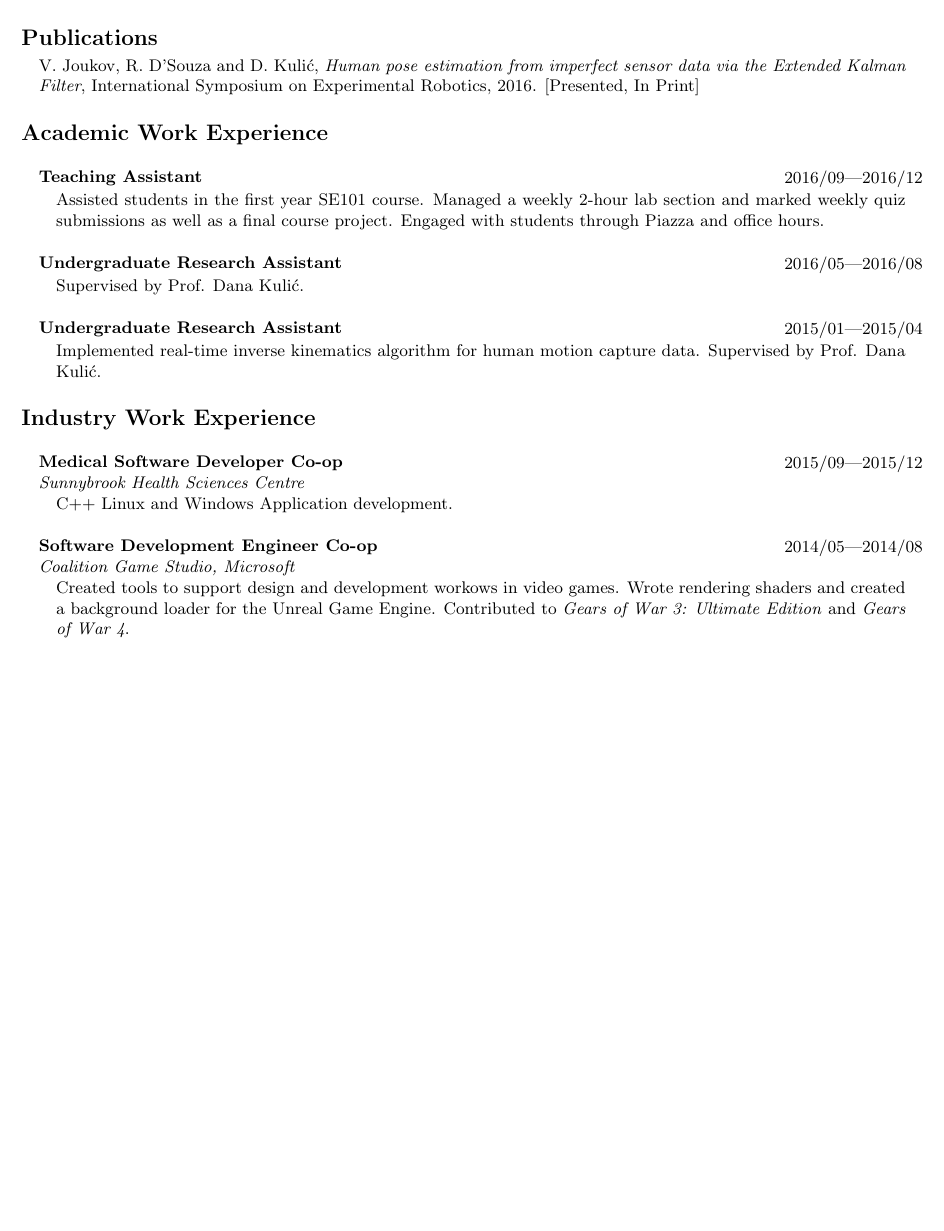
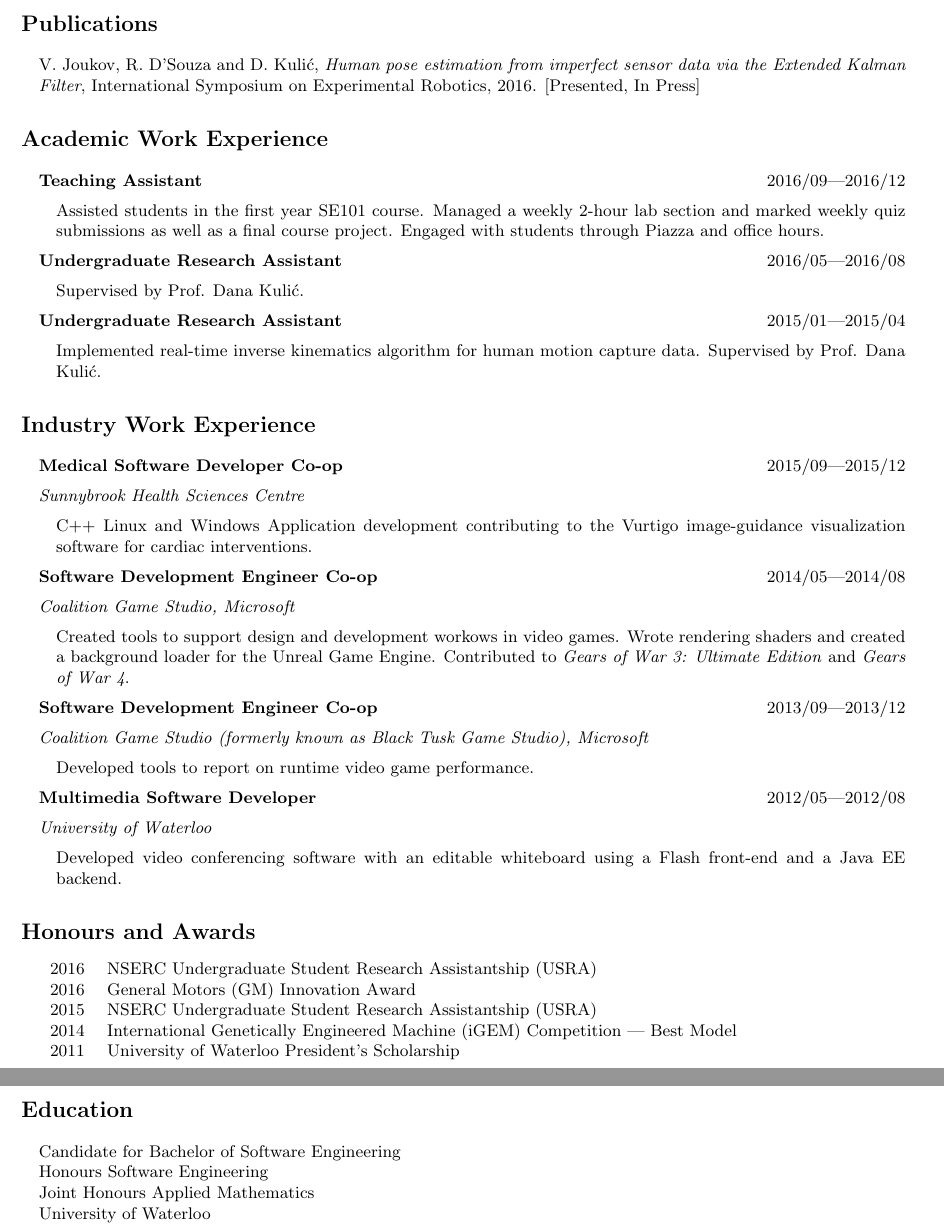
Before and after one commit to rollends/resume, a LaTeX CV (rs2dsouz_CV.tex): part of the page before the commit and two parts of pages 1 and 2 of 2 after it, the two joined at a grey line, cut so that both start at the same text, the shorter picture padded with empty space. Compiled offline with pdfLaTeX.

Commit message:
All jobs in...just modifying styles left.

```diff
--- a/rs2dsouz_CV.tex
+++ b/rs2dsouz_CV.tex
@@ -3,9 +3,11 @@
 \usepackage{url}
 
 \pagestyle{plain}
+\makeevenfoot{plain}{}{}{}
+\makeoddfoot{plain}{}{}{}
 
 \setlength{\parindent}{0em}
-\setlength{\parskip}{0.25em}
+\setlength{\parskip}{0.5em}
 \setlength{\partopsep}{0em}
 
 \setheadfoot{0em}{1em}
@@ -33,26 +43,26 @@
 % Title of CV
 \LARGE{\textsc{Rollen D'Souza}}\\
 \small{\url{rs2dsouz@edu.uwaterloo.ca}~\textbullet~\url{github.com/rollends} }\\
-\rule{\textwidth}{0.4pt}
+\rule{\linewidth}{0.4pt}
 
 \section*{Publications}
 \begin{adjustwidth}{1em}{0em}%
 V. Joukov, R. D'Souza and D. Kuli\'{c}, \emph{Human pose estimation from imperfect sensor data via the Extended Kalman
-Filter}, International Symposium on Experimental Robotics, 2016. [Presented, In Print]
+Filter}, International Symposium on Experimental Robotics, 2016. [Presented, In Press]
 \end{adjustwidth}
 
 \section*{Academic Work Experience}
 \begin{adjustwidth}{1em}{0em}%
-    \entryGeneral{2016/09\textemdash 2016/12}{\textbf{Teaching Assistant}}{
+    \entrySimple{2016/09\textemdash 2016/12}{Teaching Assistant}{
         Assisted students in the first year SE101 course. Managed a weekly 2-hour lab section and marked weekly quiz
         submissions as well as a final course project. Engaged with students through Piazza and office hours.
     }
 
-    \entryGeneral{2016/05\textemdash 2016/08}{\textbf{Undergraduate Research Assistant}}{
+    \entrySimple{2016/05\textemdash 2016/08}{Undergraduate Research Assistant}{
         Supervised by Prof. Dana Kuli\'{c}.
     }
 
-    \entryGeneral{2015/01\textemdash 2015/04}{\textbf{Undergraduate Research Assistant}}{
+    \entrySimple{2015/01\textemdash 2015/04}{Undergraduate Research Assistant}{
         Implemented real-time inverse kinematics algorithm for human motion capture data. Supervised by Prof.
         Dana Kuli\'{c}.
     }
@@ -60,21 +70,46 @@ Filter}, International Symposium on Experimental Robotics, 2016. [Presented, In
 
 \section*{Industry Work Experience}
 \begin{adjustwidth}{1em}{0em}%
-    \entryGeneral{2015/09\textemdash 2015/12}{
-        \textbf{Medical Software Developer Co-op} \\
-        \emph{Sunnybrook Health Sciences Centre}} {
-        C++ Linux and Windows Application development.
+    \entryGeneral{2015/09\textemdash 2015/12}{Medical Software Developer Co-op}{Sunnybrook Health Sciences Centre}{
+        C++ Linux and Windows Application development contributing to the Vurtigo image-guidance visualization
+        software for cardiac interventions.
     }
 
-    \entryGeneral{2014/05\textemdash 2014/08}{
-        \textbf{Software Development Engineer Co-op} \\
-        \emph{Coalition Game Studio, Microsoft}} {
+    \entryGeneral{2014/05\textemdash 2014/08}{Software Development Engineer Co-op}{Coalition Game Studio, Microsoft}{
         Created tools to support design and development workows in video games. Wrote rendering shaders and created
         a background loader for the Unreal Game Engine. Contributed to \emph{Gears of War 3: Ultimate Edition} and
         \emph{Gears of War 4}.
     }
 
+    \entryGeneral{2013/09\textemdash 2013/12}{Software Development Engineer Co-op}
+    {Coalition Game Studio (formerly known as Black Tusk Game Studio), Microsoft}{
+        Developed tools to report on runtime video game performance.
+    }
+
+    \entryGeneral{2012/05\textemdash 2012/08}{Multimedia Software Developer}{University of Waterloo} {
+        Developed video conferencing software with an editable whiteboard using a Flash front-end and a Java EE
+        backend.
+    }
 
 \end{adjustwidth}
 
+\section*{Honours and Awards}
+\begin{adjustwidth}{1em}{0em}%
+    \begin{tabular}{cl}
+        2016    &   NSERC Undergraduate Student Research Assistantship (USRA) \\
+        2016    &   General Motors (GM) Innovation Award \\
+        2015    &   NSERC Undergraduate Student Research Assistantship (USRA) \\
+        2014    &   International Genetically Engineered Machine (iGEM) Competition \textemdash~Best Model \\
+        2011    &   University of Waterloo President's Scholarship \\
+    \end{tabular}
+\end{adjustwidth}
+
+\section*{Education}
+\begin{adjustwidth}{1em}{0em}%
+Candidate for Bachelor of Software Engineering\\
+Honours Software Engineering\\
+Joint Honours Applied Mathematics\\
+University of Waterloo
+\end{adjustwidth}
+
 \end{document}
```
Also changed, not shown: rs2dsouz_CV.pdf, rs2dsouz_CV.tex (20 more changed lines).
